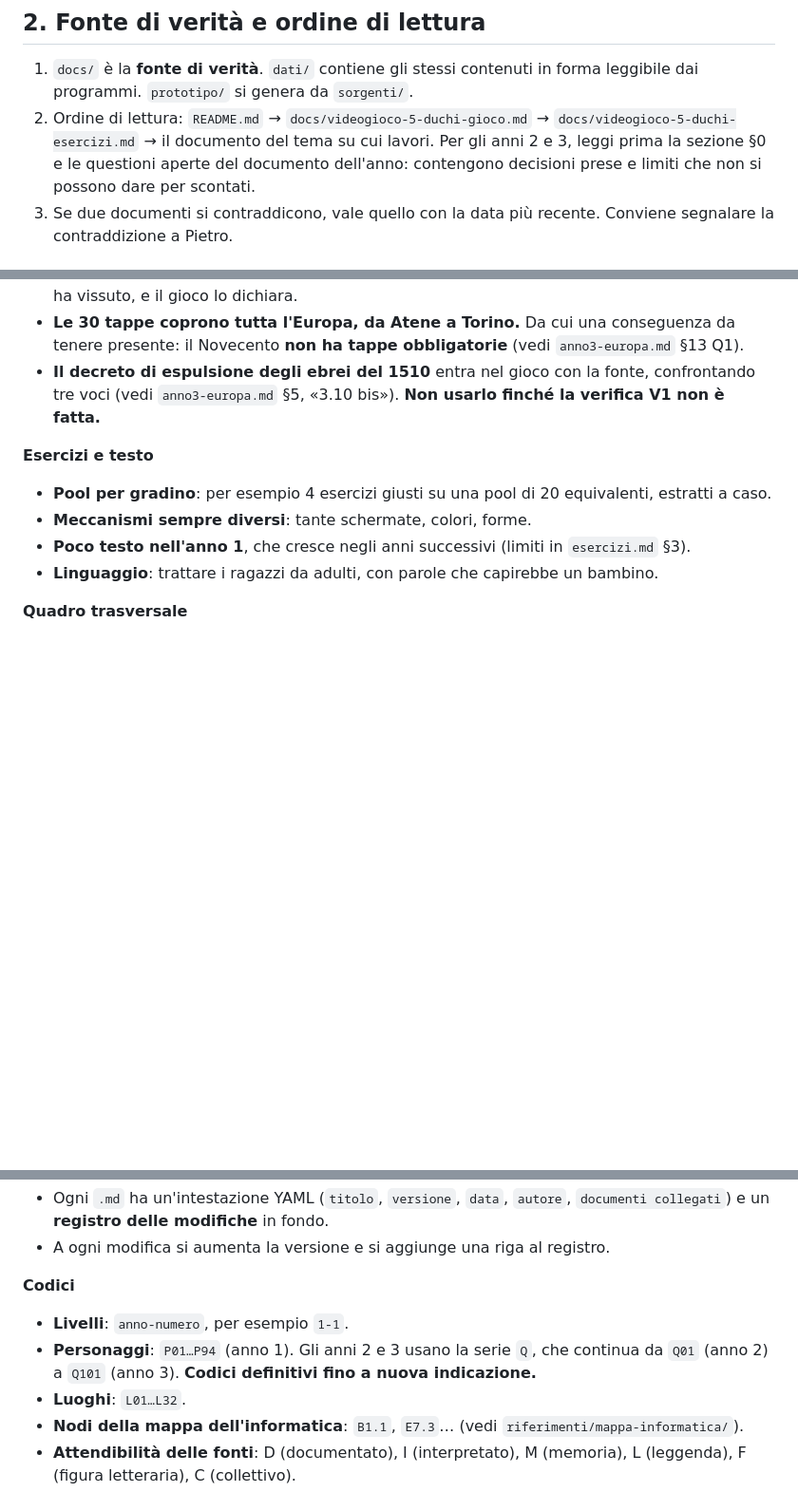
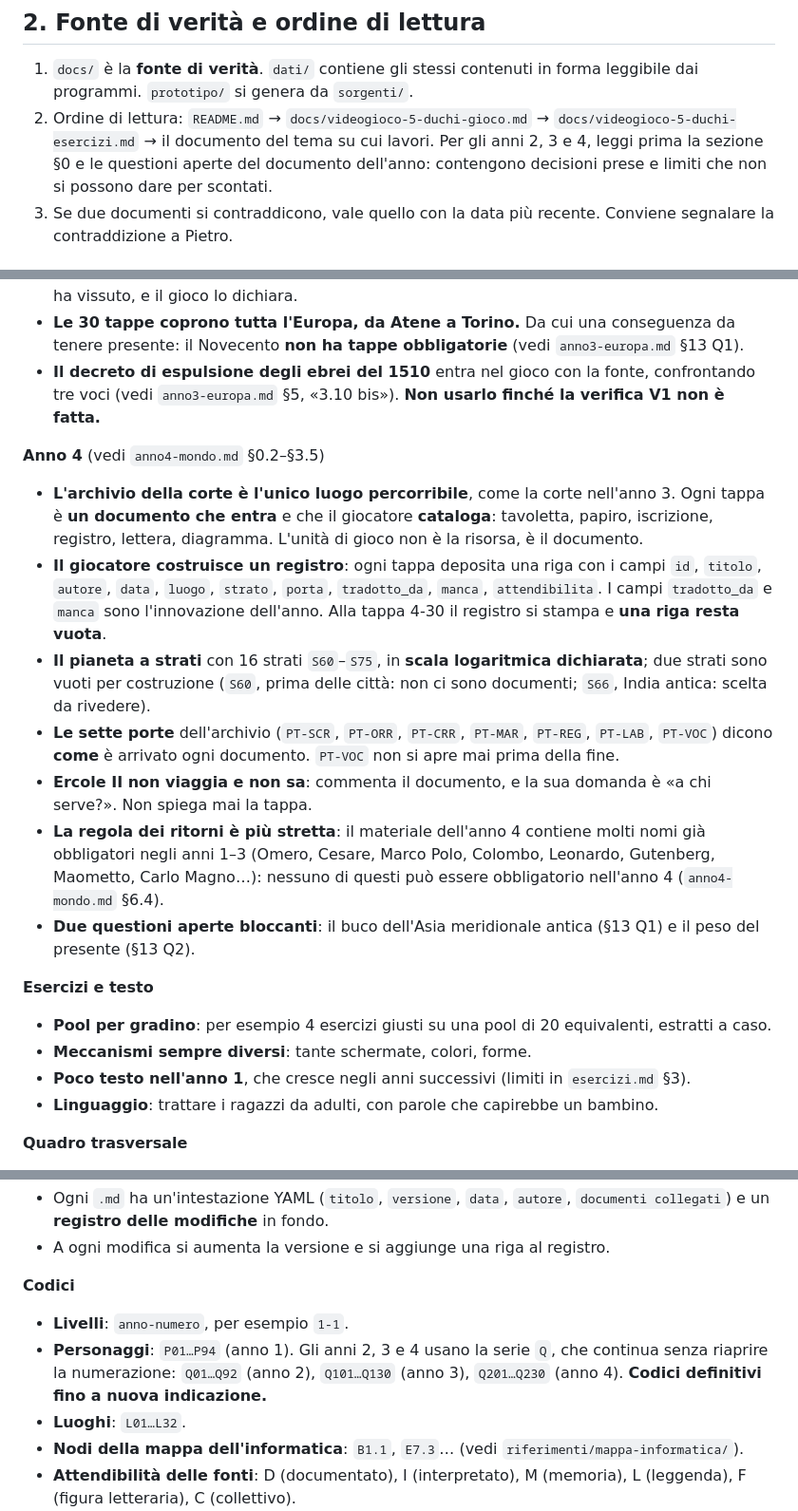
Before and after one commit to pietrofabbri/I-cinque-duchi, a Markdown page: AGENTS.md, 3 parts joined by grey strips. Shown at 95% size. Rendered like a GitHub page; blank space fills up the shorter version.

Commit message:
Estende le convenzioni all'anno 4
Nuova sezione per il quarto anno: l'archivio come unico luogo percorribile, il
documento come unita' di gioco al posto della risorsa, i dieci campi del registro che
il giocatore costruisce, il pianeta a 16 strati in scala logaritmica con due strati
vuoti per costruzione, e le sette porte. Due avvertenze operative: la regola dei
ritorni e' piu' stretta, perche' il materiale dell'anno 4 contiene molti nomi gia'
obbligatori negli anni precedenti, e le questioni aperte sull'Asia antica e sul
presente sono bloccanti. La serie dei codici dei personaggi prosegue con Q201...Q230.

```diff
--- a/AGENTS.md
+++ b/AGENTS.md
@@ -9,7 +9,7 @@ Questo file serve a chiunque riprenda il lavoro senza il contesto delle conversa
 ## 2. Fonte di verità e ordine di lettura
 
 1. `docs/` è la **fonte di verità**. `dati/` contiene gli stessi contenuti in forma leggibile dai programmi. `prototipo/` si genera da `sorgenti/`.
-2. Ordine di lettura: `README.md` → `docs/videogioco-5-duchi-gioco.md` → `docs/videogioco-5-duchi-esercizi.md` → il documento del tema su cui lavori. Per gli anni 2 e 3, leggi prima la sezione §0 e le questioni aperte del documento dell'anno: contengono decisioni prese e limiti che non si possono dare per scontati.
+2. Ordine di lettura: `README.md` → `docs/videogioco-5-duchi-gioco.md` → `docs/videogioco-5-duchi-esercizi.md` → il documento del tema su cui lavori. Per gli anni 2, 3 e 4, leggi prima la sezione §0 e le questioni aperte del documento dell'anno: contengono decisioni prese e limiti che non si possono dare per scontati.
 3. Se due documenti si contraddicono, vale quello con la data più recente. Conviene segnalare la contraddizione a Pietro.
 
 ## 3. Decisioni di Pietro da rispettare (non cambiarle senza chiedere)
@@ -38,6 +38,15 @@ Questo file serve a chiunque riprenda il lavoro senza il contesto delle conversa
 - **Le 30 tappe coprono tutta l'Europa, da Atene a Torino.** Da cui una conseguenza da tenere presente: il Novecento **non ha tappe obbligatorie** (vedi `anno3-europa.md` §13 Q1).
 - **Il decreto di espulsione degli ebrei del 1510** entra nel gioco con la fonte, confrontando tre voci (vedi `anno3-europa.md` §5, «3.10 bis»). **Non usarlo finché la verifica V1 non è fatta.**
 
+**Anno 4** (vedi `anno4-mondo.md` §0.2–§3.5)
+- **L'archivio della corte è l'unico luogo percorribile**, come la corte nell'anno 3. Ogni tappa è **un documento che entra** e che il giocatore **cataloga**: tavoletta, papiro, iscrizione, registro, lettera, diagramma. L'unità di gioco non è la risorsa, è il documento.
+- **Il giocatore costruisce un registro**: ogni tappa deposita una riga con i campi `id`, `titolo`, `autore`, `data`, `luogo`, `strato`, `porta`, `tradotto_da`, `manca`, `attendibilita`. I campi `tradotto_da` e `manca` sono l'innovazione dell'anno. Alla tappa 4-30 il registro si stampa e **una riga resta vuota**.
+- **Il pianeta a strati** con 16 strati `S60`–`S75`, in **scala logaritmica dichiarata**; due strati sono vuoti per costruzione (`S60`, prima delle città: non ci sono documenti; `S66`, India antica: scelta da rivedere).
+- **Le sette porte** dell'archivio (`PT-SCR`, `PT-ORR`, `PT-CRR`, `PT-MAR`, `PT-REG`, `PT-LAB`, `PT-VOC`) dicono **come** è arrivato ogni documento. `PT-VOC` non si apre mai prima della fine.
+- **Ercole II non viaggia e non sa**: commenta il documento, e la sua domanda è «a chi serve?». Non spiega mai la tappa.
+- **La regola dei ritorni è più stretta**: il materiale dell'anno 4 contiene molti nomi già obbligatori negli anni 1–3 (Omero, Cesare, Marco Polo, Colombo, Leonardo, Gutenberg, Maometto, Carlo Magno…): nessuno di questi può essere obbligatorio nell'anno 4 (`anno4-mondo.md` §6.4).
+- **Due questioni aperte bloccanti**: il buco dell'Asia meridionale antica (§13 Q1) e il peso del presente (§13 Q2).
+
 **Esercizi e testo**
 - **Pool per gradino**: per esempio 4 esercizi giusti su una pool di 20 equivalenti, estratti a caso.
 - **Meccanismi sempre diversi**: tante schermate, colori, forme.
@@ -60,7 +69,7 @@ Questo file serve a chiunque riprenda il lavoro senza il contesto delle conversa
 
 **Codici**
 - **Livelli**: `anno-numero`, per esempio `1-1`.
-- **Personaggi**: `P01…P94` (anno 1). Gli anni 2 e 3 usano la serie `Q`, che continua da `Q01` (anno 2) a `Q101` (anno 3). **Codici definitivi fino a nuova indicazione.**
+- **Personaggi**: `P01…P94` (anno 1). Gli anni 2, 3 e 4 usano la serie `Q`, che continua senza riaprire la numerazione: `Q01…Q92` (anno 2), `Q101…Q130` (anno 3), `Q201…Q230` (anno 4). **Codici definitivi fino a nuova indicazione.**
 - **Luoghi**: `L01…L32`.
 - **Nodi della mappa dell'informatica**: `B1.1`, `E7.3`… (vedi `riferimenti/mappa-informatica/`).
 - **Attendibilità delle fonti**: D (documentato), I (interpretato), M (memoria), L (leggenda), F (figura letteraria), C (collettivo).
```
